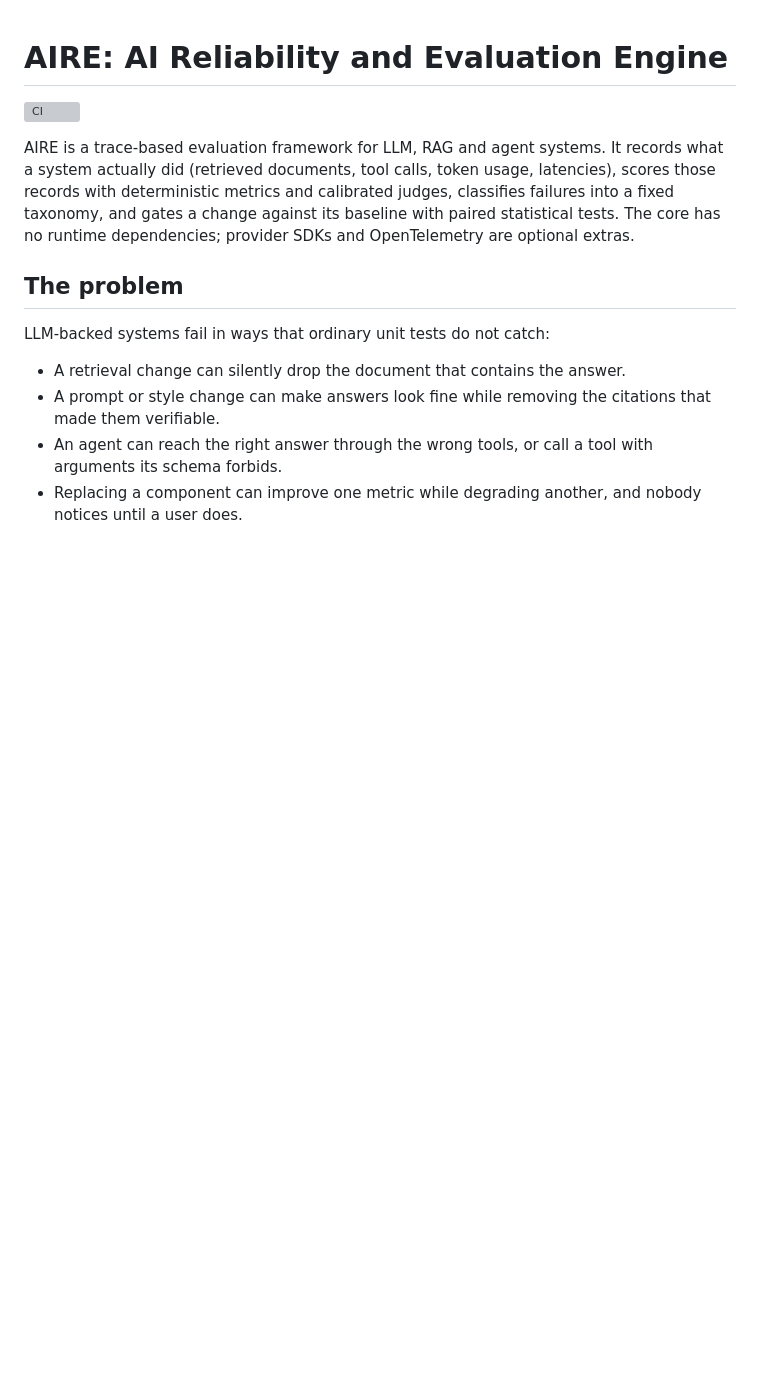
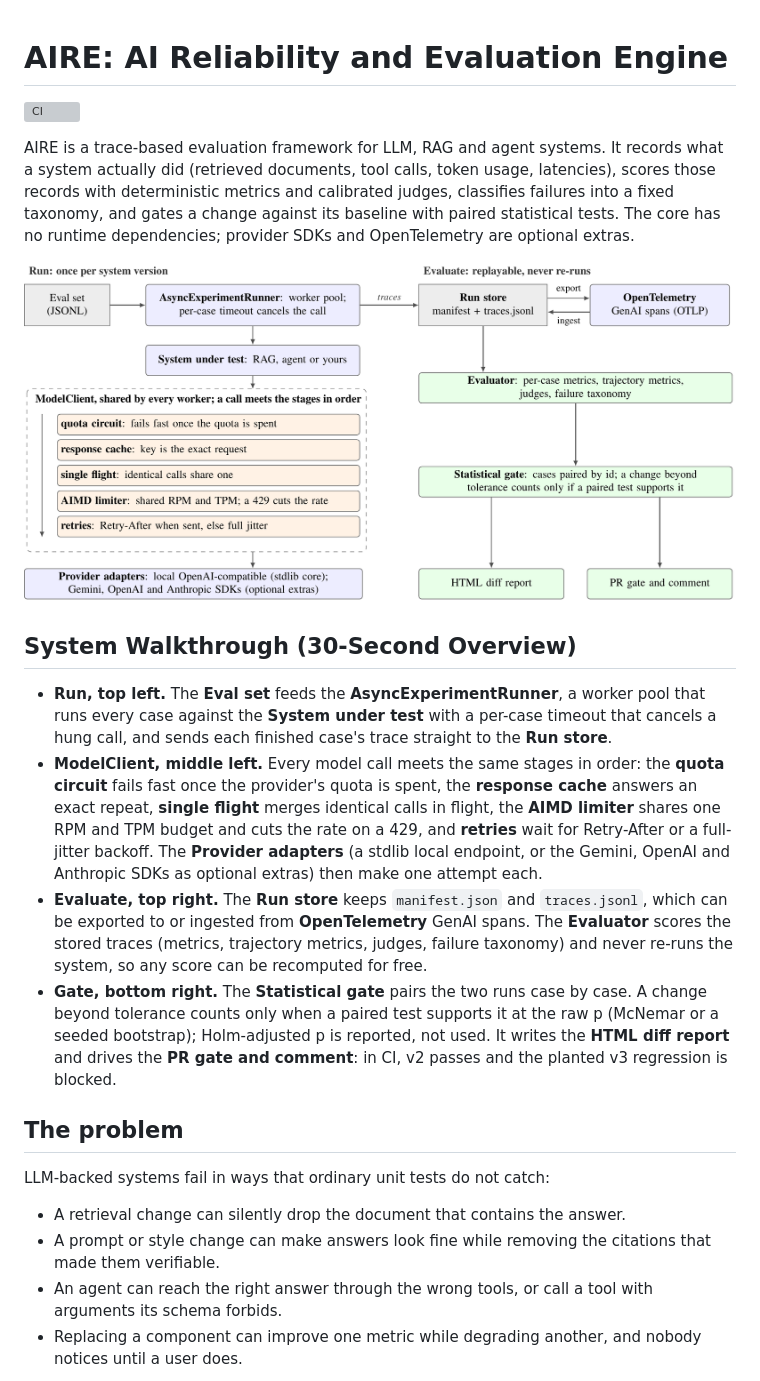
Before and after one commit to vaibhav3000/aire, a Markdown page: README.md, the part around one of its changes. Rendered like a GitHub page; pictures changed too: reports/figures/architecture.png; blank space fills up the shorter version; grey boxes are pictures that could not be loaded.

Commit message:
Lead the README with the architecture and a short walkthrough
The architecture figure now sits directly under the summary at full
width, followed by a four-point walkthrough that follows the diagram from
the run path through the model client to the evaluator and the gate, so
the whole system can be explained from the top of the page. The lower
architecture section points to it instead of repeating the image.

make figures now exports the PNGs at 300 dpi, so the full-width figure is
over 2000 pixels wide and stays sharp; the PDFs are unchanged.

```diff
--- a/README.md
+++ b/README.md
@@ -3,6 +3,15 @@
 [![CI](https://github.com/vaibhav3000/aire/actions/workflows/ci.yml/badge.svg)](https://github.com/vaibhav3000/aire/actions/workflows/ci.yml)
 
 AIRE is a trace-based evaluation framework for LLM, RAG and agent systems. It records what a system actually did (retrieved documents, tool calls, token usage, latencies), scores those records with deterministic metrics and calibrated judges, classifies failures into a fixed taxonomy, and gates a change against its baseline with paired statistical tests. The core has no runtime dependencies; provider SDKs and OpenTelemetry are optional extras.
+
+<img src="reports/figures/architecture.png" width="100%" alt="AIRE architecture: on the left the run path from the eval set through the async runner, the system under test, the ModelClient stages and the provider adapters; on the right the evaluate path from the run store through the evaluator and the statistical gate to the HTML report and the PR gate">
+
+## System Walkthrough (30-Second Overview)
+
+- **Run, top left.** The **Eval set** feeds the **AsyncExperimentRunner**, a worker pool that runs every case against the **System under test** with a per-case timeout that cancels a hung call, and sends each finished case's trace straight to the **Run store**.
+- **ModelClient, middle left.** Every model call meets the same stages in order: the **quota circuit** fails fast once the provider's quota is spent, the **response cache** answers an exact repeat, **single flight** merges identical calls in flight, the **AIMD limiter** shares one RPM and TPM budget and cuts the rate on a 429, and **retries** wait for Retry-After or a full-jitter backoff. The **Provider adapters** (a stdlib local endpoint, or the Gemini, OpenAI and Anthropic SDKs as optional extras) then make one attempt each.
+- **Evaluate, top right.** The **Run store** keeps `manifest.json` and `traces.jsonl`, which can be exported to or ingested from **OpenTelemetry** GenAI spans. The **Evaluator** scores the stored traces (metrics, trajectory metrics, judges, failure taxonomy) and never re-runs the system, so any score can be recomputed for free.
+- **Gate, bottom right.** The **Statistical gate** pairs the two runs case by case. A change beyond tolerance counts only when a paired test supports it at the raw p (McNemar or a seeded bootstrap); Holm-adjusted p is reported, not used. It writes the **HTML diff report** and drives the **PR gate and comment**: in CI, v2 passes and the planted v3 regression is blocked.
 
 ## The problem
 
```
Also changed, not shown: other parts of README.md (+1 -5 lines), reports/figures/gate_flow.png, reports/figures/paired_deltas.png, reports/figures/runner.png, 1 other file.
